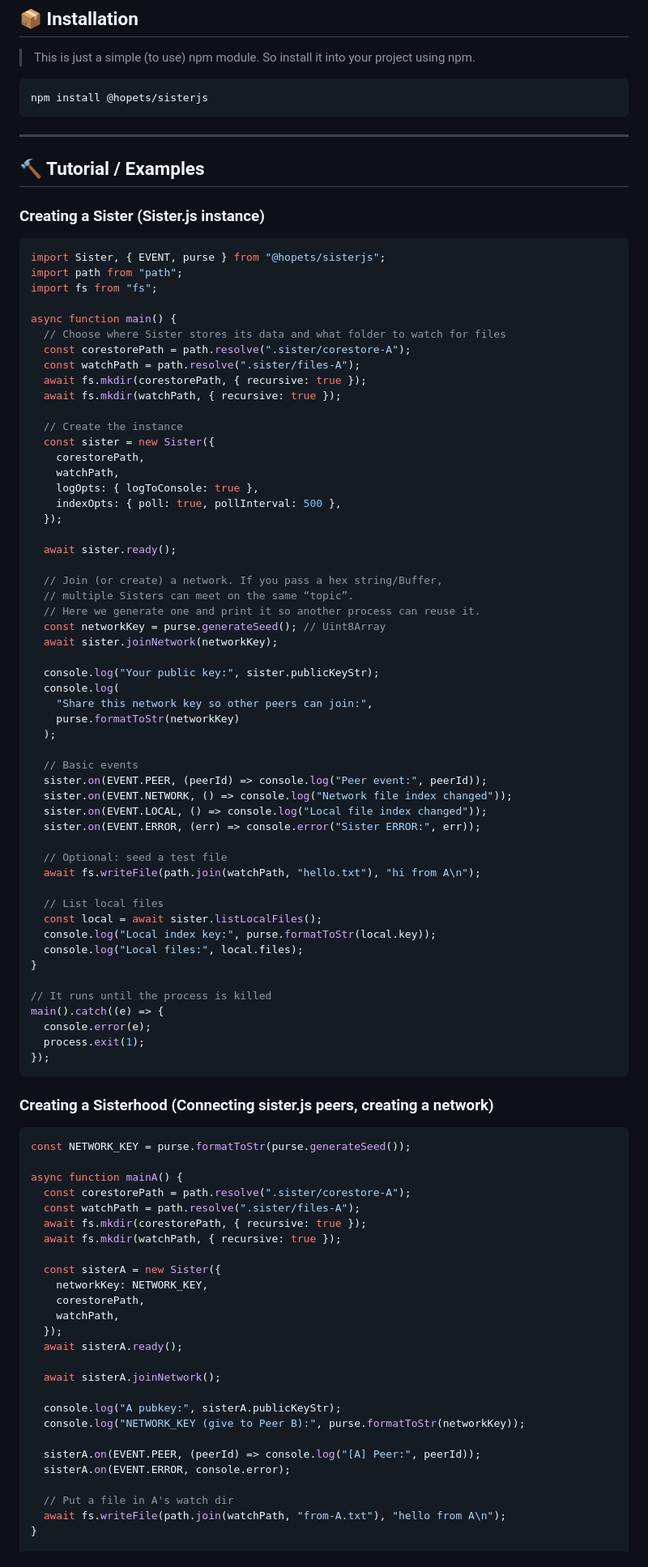
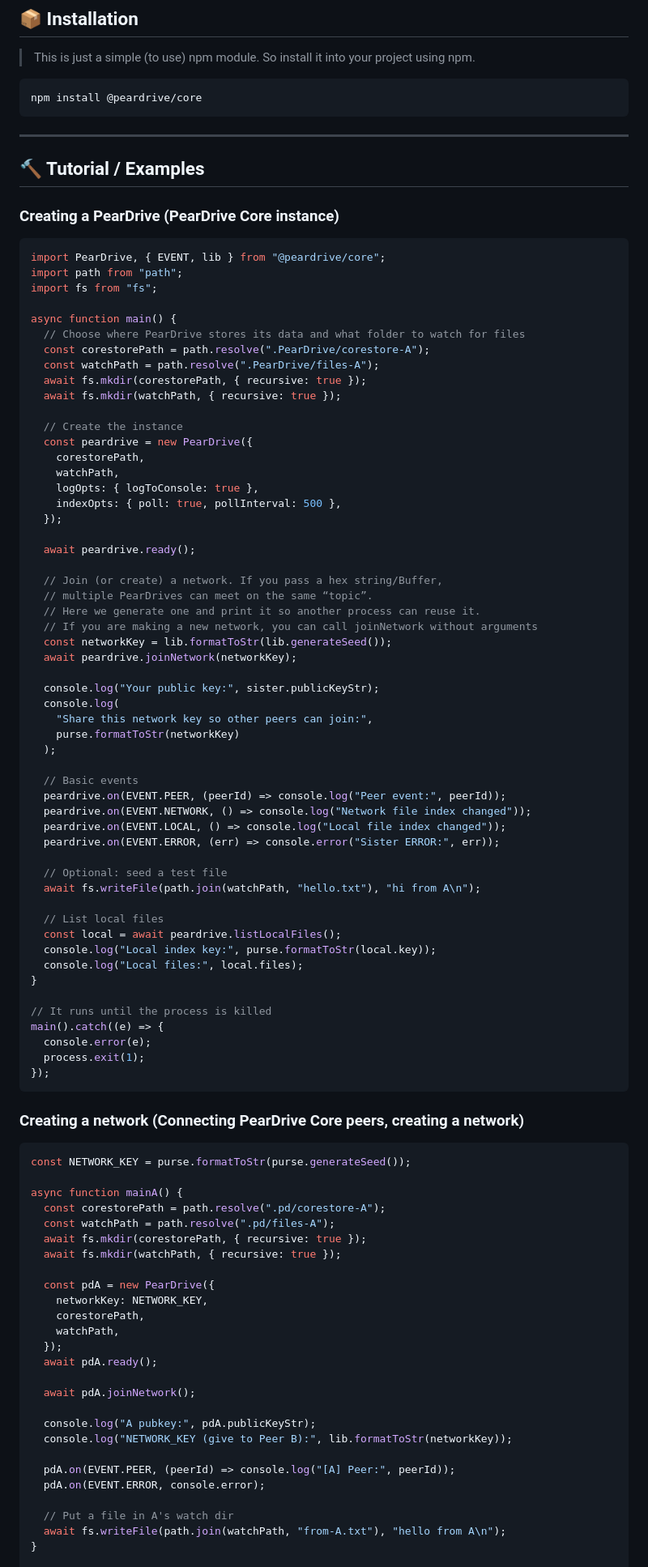
Before and after one commit to peardrive/PearDriveCore, a Markdown page: README.md, the part around one of its changes. Shown at 81% size. Rendered like a GitHub page.

````diff
--- a/README.md
+++ b/README.md
@@ -21,42 +21,43 @@
 > using npm.
 
 ```bash
-npm install @hopets/sisterjs
+npm install @peardrive/core
 ```
 
 ---
 
 ## 🔨 Tutorial / Examples
 
-### Creating a Sister (Sister.js instance)
+### Creating a PearDrive (PearDrive Core instance)
 
 ```javascript
-import Sister, { EVENT, purse } from "@hopets/sisterjs";
+import PearDrive, { EVENT, lib } from "@peardrive/core";
 import path from "path";
 import fs from "fs";
 
 async function main() {
-  // Choose where Sister stores its data and what folder to watch for files
-  const corestorePath = path.resolve(".sister/corestore-A");
-  const watchPath = path.resolve(".sister/files-A");
+  // Choose where PearDrive stores its data and what folder to watch for files
+  const corestorePath = path.resolve(".PearDrive/corestore-A");
+  const watchPath = path.resolve(".PearDrive/files-A");
   await fs.mkdir(corestorePath, { recursive: true });
   await fs.mkdir(watchPath, { recursive: true });
 
   // Create the instance
-  const sister = new Sister({
+  const peardrive = new PearDrive({
     corestorePath,
     watchPath,
     logOpts: { logToConsole: true },
     indexOpts: { poll: true, pollInterval: 500 },
   });
 
-  await sister.ready();
+  await peardrive.ready();
 
   // Join (or create) a network. If you pass a hex string/Buffer,
-  // multiple Sisters can meet on the same “topic”.
+  // multiple PearDrives can meet on the same “topic”.
   // Here we generate one and print it so another process can reuse it.
-  const networkKey = purse.generateSeed(); // Uint8Array
-  await sister.joinNetwork(networkKey);
+  // If you are making a new network, you can call joinNetwork without arguments
+  const networkKey = lib.formatToStr(lib.generateSeed());
+  await peardrive.joinNetwork(networkKey);
 
   console.log("Your public key:", sister.publicKeyStr);
   console.log(
@@ -65,16 +66,16 @@ async function main() {
   );
 
   // Basic events
-  sister.on(EVENT.PEER, (peerId) => console.log("Peer event:", peerId));
-  sister.on(EVENT.NETWORK, () => console.log("Network file index changed"));
-  sister.on(EVENT.LOCAL, () => console.log("Local file index changed"));
-  sister.on(EVENT.ERROR, (err) => console.error("Sister ERROR:", err));
+  peardrive.on(EVENT.PEER, (peerId) => console.log("Peer event:", peerId));
+  peardrive.on(EVENT.NETWORK, () => console.log("Network file index changed"));
+  peardrive.on(EVENT.LOCAL, () => console.log("Local file index changed"));
+  peardrive.on(EVENT.ERROR, (err) => console.error("Sister ERROR:", err));
 
   // Optional: seed a test file
   await fs.writeFile(path.join(watchPath, "hello.txt"), "hi from A\n");
 
   // List local files
-  const local = await sister.listLocalFiles();
+  const local = await peardrive.listLocalFiles();
   console.log("Local index key:", purse.formatToStr(local.key));
   console.log("Local files:", local.files);
 }
@@ -86,31 +87,31 @@ main().catch((e) => {
 });
 ```
 
-### Creating a Sisterhood (Connecting sister.js peers, creating a network)
+### Creating a network (Connecting PearDrive Core peers, creating a network)
 
 ```javascript
 const NETWORK_KEY = purse.formatToStr(purse.generateSeed());
 
 async function mainA() {
-  const corestorePath = path.resolve(".sister/corestore-A");
-  const watchPath = path.resolve(".sister/files-A");
+  const corestorePath = path.resolve(".pd/corestore-A");
+  const watchPath = path.resolve(".pd/files-A");
   await fs.mkdir(corestorePath, { recursive: true });
   await fs.mkdir(watchPath, { recursive: true });
 
-  const sisterA = new Sister({
+  const pdA = new PearDrive({
     networkKey: NETWORK_KEY,
     corestorePath,
     watchPath,
   });
-  await sisterA.ready();
+  await pdA.ready();
 
-  await sisterA.joinNetwork();
+  await pdA.joinNetwork();
 
-  console.log("A pubkey:", sisterA.publicKeyStr);
-  console.log("NETWORK_KEY (give to Peer B):", purse.formatToStr(networkKey));
+  console.log("A pubkey:", pdA.publicKeyStr);
+  console.log("NETWORK_KEY (give to Peer B):", lib.formatToStr(networkKey));
 
-  sisterA.on(EVENT.PEER, (peerId) => console.log("[A] Peer:", peerId));
-  sisterA.on(EVENT.ERROR, console.error);
+  pdA.on(EVENT.PEER, (peerId) => console.log("[A] Peer:", peerId));
+  pdA.on(EVENT.ERROR, console.error);
 
   // Put a file in A's watch dir
   await fs.writeFile(path.join(watchPath, "from-A.txt"), "hello from A\n");
````
Also changed, not shown: other parts of README.md (+37 -41 lines).
